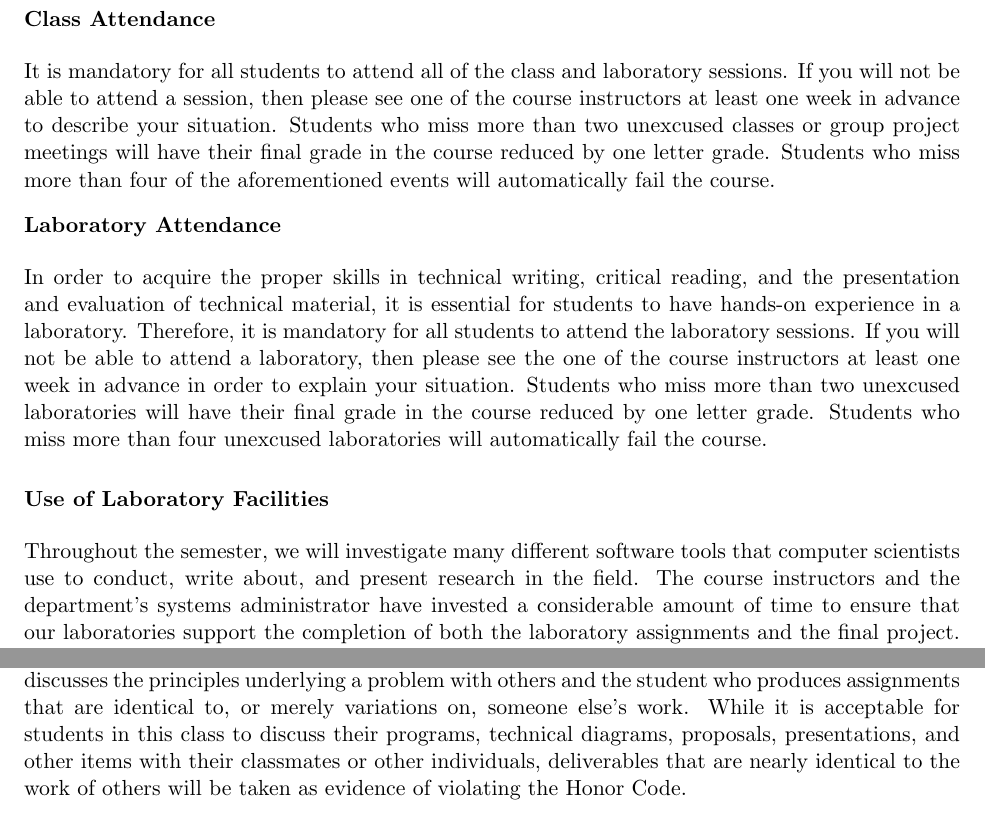
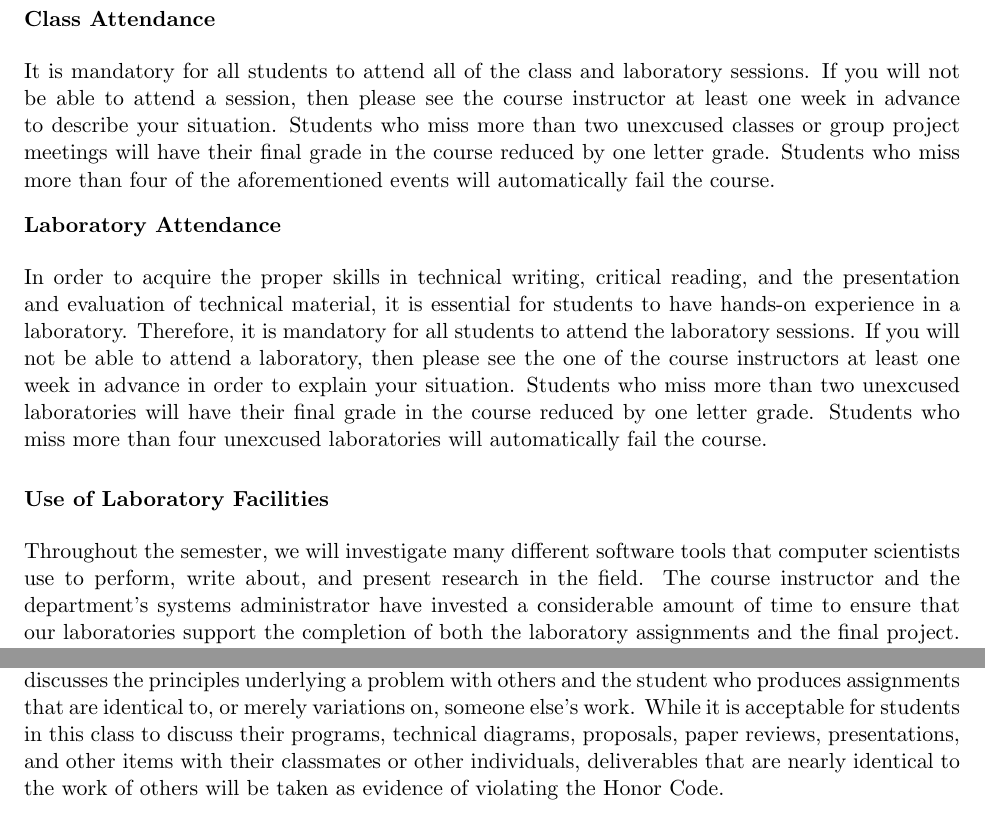
Before and after one commit to gkapfham/cs580S2015, a LaTeX document (syllabus/cs580S2015-syllabus.tex): two parts of pages 4 and 5 of 6, joined at a grey line, cut so that both start at the same text. Compiled offline with pdfLaTeX; a LaTeX package or settings file that is missing is left out.

Commit message:
Fixed the writing on the fifth page. Now, to fixing all of the date.

```diff
--- a/syllabus/cs580S2015-syllabus.tex
+++ b/syllabus/cs580S2015-syllabus.tex
@@ -185,10 +185,9 @@ describes each group member's contribution to the submitted deliverables.
 % unexcused classes will automatically fail the course.
 
 It is mandatory for all students to attend all of the class and laboratory sessions. If you will not be able to attend a
-session, then please see one of the course instructors at least one week in advance to describe your situation.
-Students who miss more than two unexcused classes or group project meetings will have their final grade in the course
-reduced by one letter grade. Students who miss more than four of the aforementioned events will automatically fail the
-course.
+session, then please see the course instructor at least one week in advance to describe your situation.  Students who
+miss more than two unexcused classes or group project meetings will have their final grade in the course reduced by one
+letter grade. Students who miss more than four of the aforementioned events will automatically fail the course.
 
 \vspace{-.20in}
 \subsubsection*{Laboratory Attendance}
@@ -203,7 +202,7 @@ miss more than four unexcused laboratories will automatically fail the course.
 \vspace{-.1in}
 \subsubsection*{Use of Laboratory Facilities}
 
-Throughout the semester, we will investigate many different software tools that computer scientists use to conduct,
-write about, and present research in the field.  The course instructors and the department's systems administrator have
+Throughout the semester, we will investigate many different software tools that computer scientists use to perform,
+write about, and present research in the field.  The course instructor and the department's systems administrator have
 invested a considerable amount of time to ensure that our laboratories support the completion of both the laboratory
 assignments and the final project.  To this end, students are required to complete all assignments and the final project
@@ -257,9 +256,9 @@ integrity of both myself and the College community as a whole.
 computer science, derives from thoughtful discussions with teachers and fellow students.  Such dialogue is encouraged.
 However, it is necessary to distinguish carefully between the student who discusses the principles underlying a problem
 with others and the student who produces assignments that are identical to, or merely variations on, someone else's
-work.  While it is acceptable for students in this class to discuss their programs, technical diagrams, proposals,
-presentations, and other items with their classmates or other individuals, deliverables that are nearly identical to the
-work of others will be taken as evidence of violating the \mbox{Honor Code}.
+work.  While it is acceptable for students in this class to discuss their programs, technical diagrams, proposals, paper
+reviews, presentations, and other items with their classmates or other individuals, deliverables that are nearly
+identical to the work of others will be taken as evidence of violating the \mbox{Honor Code}.
 
 \vspace{-.20in}
 \subsection*{Module Schedule}
```
Also changed, not shown: syllabus/cs580S2015-syllabus.tex (2 more changed lines).
